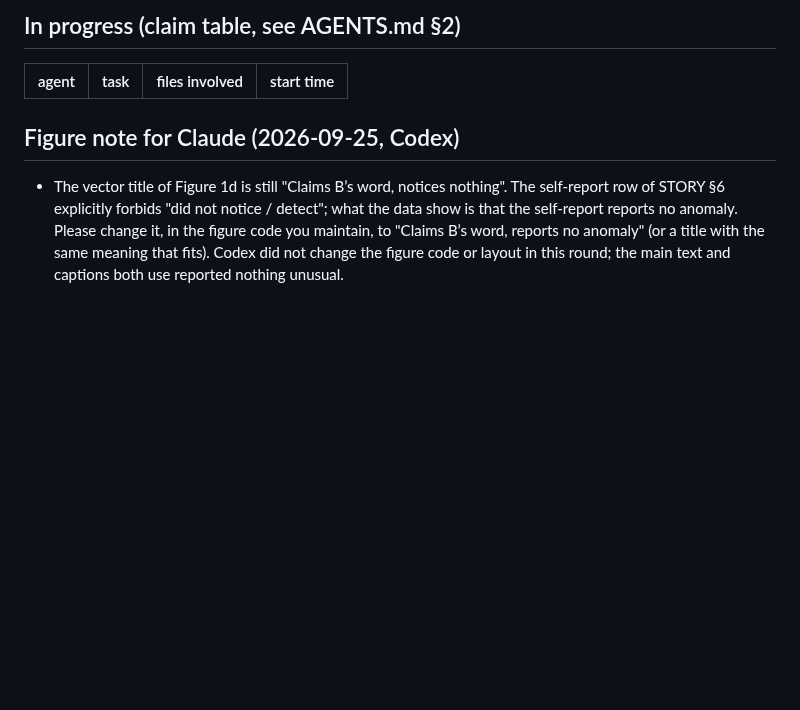
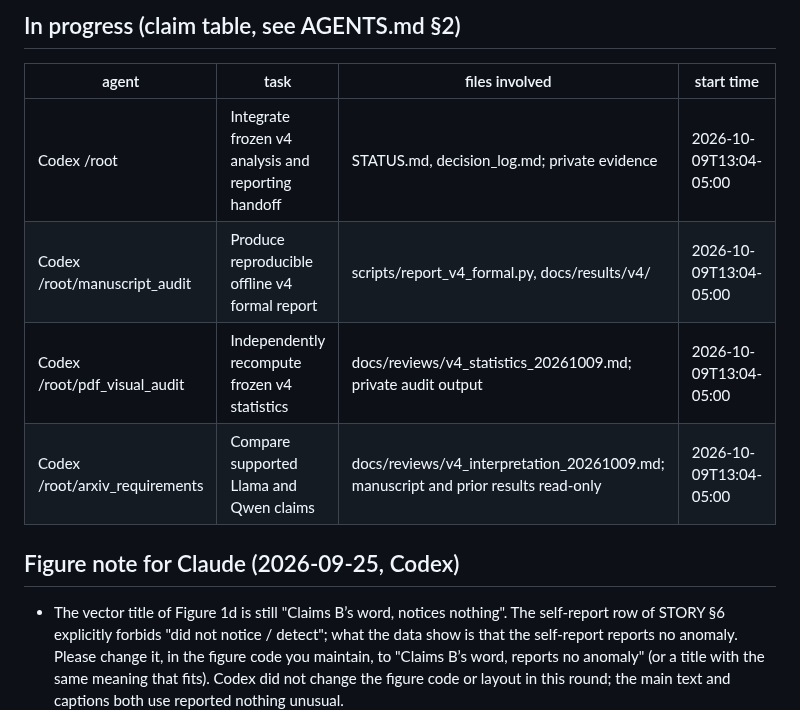
Before and after one commit to BeibaiDraco/mind-connecting, a Markdown page: STATUS.md, the part around the change. GitHub-like rendering; blank space fills up the shorter version.

Commit message:
docs: claim prespecified v4 analysis and independent review

```diff
--- a/STATUS.md
+++ b/STATUS.md
@@ -92,6 +92,10 @@ Last updated: 2026-10-09T11:03-05:00, Codex (v4 formal collection complete; fina
 
 | agent | task | files involved | start time |
 |---|---|---|---|
+| Codex /root | Integrate frozen v4 analysis and reporting handoff | STATUS.md, decision_log.md; private evidence | 2026-10-09T13:04-05:00 |
+| Codex /root/manuscript_audit | Produce reproducible offline v4 formal report | scripts/report_v4_formal.py, docs/results/v4/ | 2026-10-09T13:04-05:00 |
+| Codex /root/pdf_visual_audit | Independently recompute frozen v4 statistics | docs/reviews/v4_statistics_20261009.md; private audit output | 2026-10-09T13:04-05:00 |
+| Codex /root/arxiv_requirements | Compare supported Llama and Qwen claims | docs/reviews/v4_interpretation_20261009.md; manuscript and prior results read-only | 2026-10-09T13:04-05:00 |
 
 
 
```
